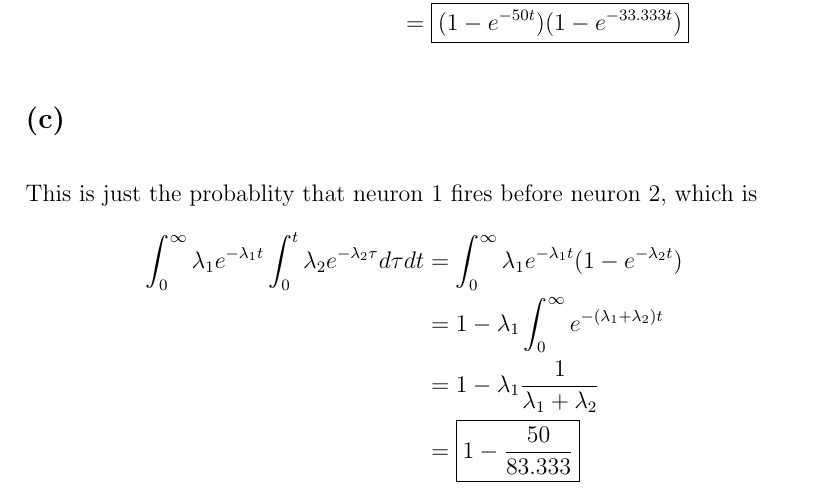
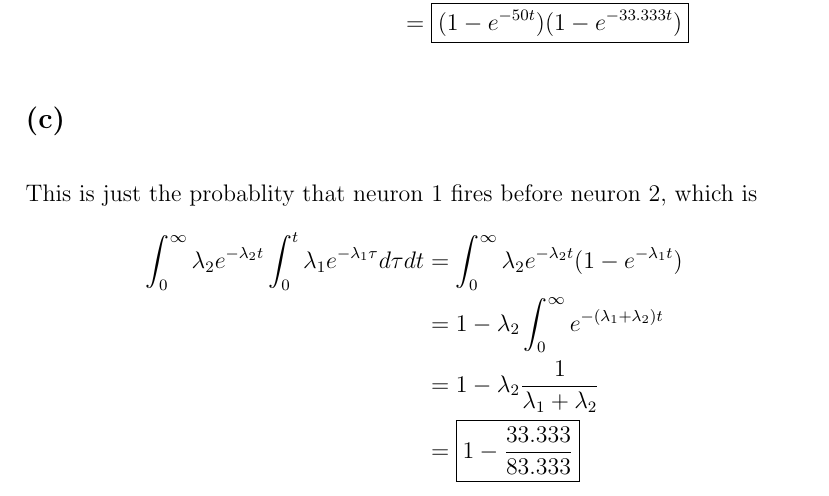
Before and after one commit to HighSpeeds/ECEC143A, a LaTeX problem sheet (HW2/file.tex): part of page 12 of 12, cut so that both start at the same text. Compiled offline with pdfLaTeX.

Commit message:
Finished

```diff
--- a/HW2/file.tex
+++ b/HW2/file.tex
@@ -155,11 +155,11 @@ By the memoryless property, this is just
 This is just the probablity that neuron 1 fires before
 neuron 2, which is
 \begin{align*}
-    \int_{0}^{\infty}\lambda_1e^{-\lambda_1 t}\int_{0}^{t}\lambda_2e^{-\lambda_2 \tau}d\tau dt
-    &=\int_{0}^{\infty}\lambda_1e^{-\lambda_1 t}(1-e^{-\lambda_2 t})\\
-    &=1-\lambda_1\int_{0}^{\infty}e^{-(\lambda_1+\lambda_2) t}\\
-    &=1-\lambda_1\frac{1}{\lambda_1+\lambda_2}\\
-    &=\boxed{1-\frac{50}{83.333}}
+    \int_{0}^{\infty}\lambda_2e^{-\lambda_2 t}\int_{0}^{t}\lambda_1e^{-\lambda_1 \tau}d\tau dt
+    &=\int_{0}^{\infty}\lambda_2e^{-\lambda_2 t}(1-e^{-\lambda_1 t})\\
+    &=1-\lambda_2\int_{0}^{\infty}e^{-(\lambda_1+\lambda_2) t}\\
+    &=1-\lambda_2\frac{1}{\lambda_1+\lambda_2}\\
+    &=\boxed{1-\frac{33.333}{83.333}}
 \end{align*}
 
 \end{document}
```
Also changed, not shown: HW2/file.pdf, 3 other files.
